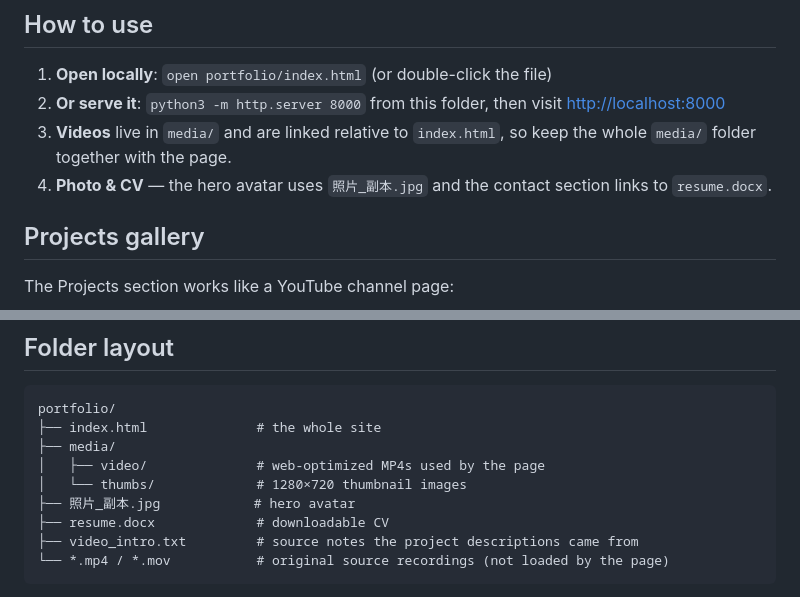
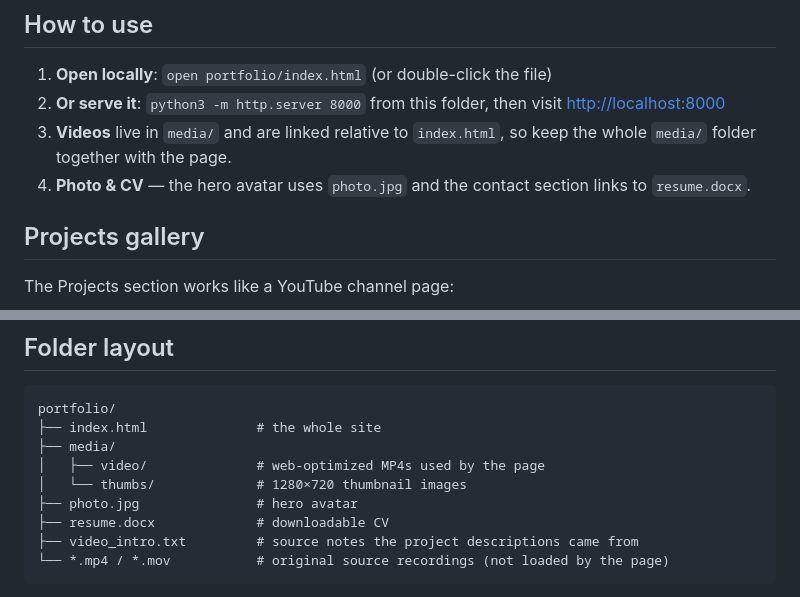
Before and after one commit to Shakin193/Shakin193.github.io, a Markdown page: README.md, 2 parts joined by grey strips. GitHub-like rendering.

```diff
--- a/README.md
+++ b/README.md
@@ -7,7 +7,7 @@ Personal homepage built as a single HTML file. No build tools needed — just op
 1. **Open locally**: `open portfolio/index.html` (or double-click the file)
 2. **Or serve it**: `python3 -m http.server 8000` from this folder, then visit <http://localhost:8000>
 3. **Videos** live in `media/` and are linked relative to `index.html`, so keep the whole `media/` folder together with the page.
-4. **Photo & CV** — the hero avatar uses `照片_副本.jpg` and the contact section links to `resume.docx`.
+4. **Photo & CV** — the hero avatar uses `photo.jpg` and the contact section links to `resume.docx`.
 
 ## Projects gallery
 
@@ -27,7 +27,7 @@ portfolio/
 ├── media/
 │   ├── video/              # web-optimized MP4s used by the page
 │   └── thumbs/             # 1280×720 thumbnail images
-├── 照片_副本.jpg            # hero avatar
+├── photo.jpg               # hero avatar
 ├── resume.docx             # downloadable CV
 ├── video_intro.txt         # source notes the project descriptions came from
 └── *.mp4 / *.mov           # original source recordings (not loaded by the page)
```
